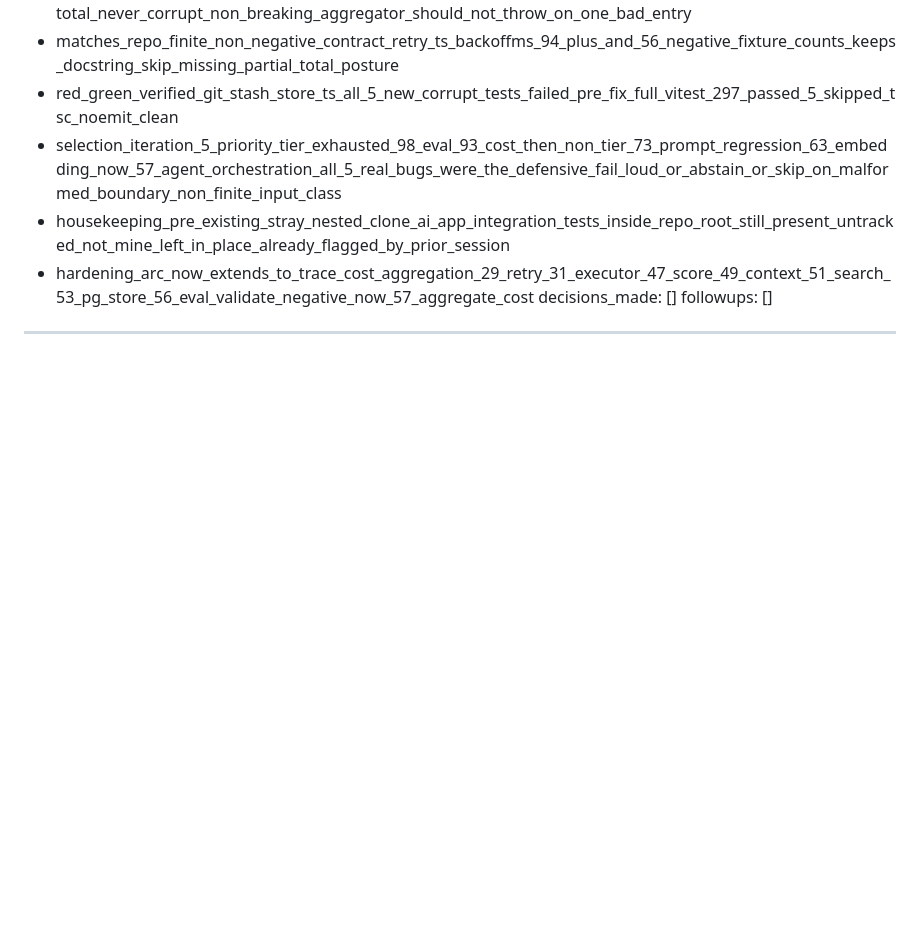
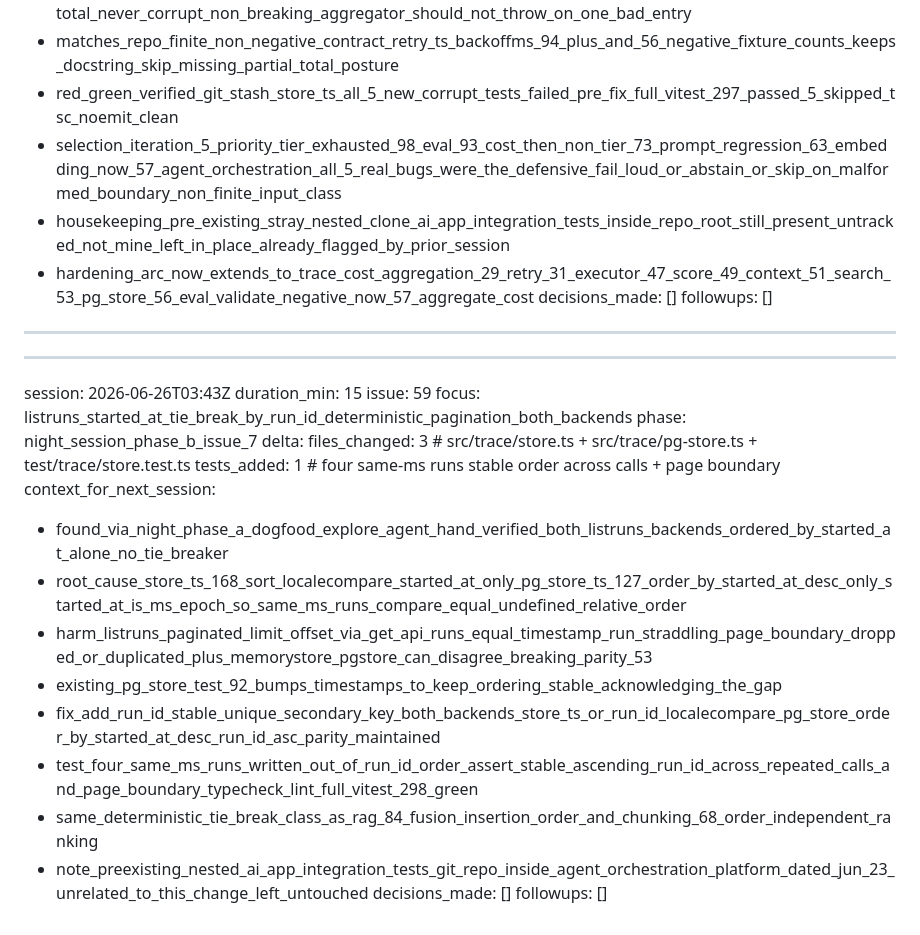
Before and after one commit to jt-mchorse/agent-orchestration-platform, a Markdown page: MEMORY/full_history_ai.md, the part around the change. Rendered like a GitHub page; blank space fills up the shorter version.

Commit message:
memory: session 2026-06-26 agent-orchestration-platform

```diff
--- a/MEMORY/full_history_ai.md
+++ b/MEMORY/full_history_ai.md
@@ -686,3 +686,24 @@ context_for_next_session:
 decisions_made: []
 followups: []
 ---
+
+---
+session: 2026-06-26T03:43Z
+duration_min: 15
+issue: 59
+focus: listruns_started_at_tie_break_by_run_id_deterministic_pagination_both_backends
+phase: night_session_phase_b_issue_7
+delta:
+  files_changed: 3 # src/trace/store.ts + src/trace/pg-store.ts + test/trace/store.test.ts
+  tests_added: 1   # four same-ms runs stable order across calls + page boundary
+context_for_next_session:
+  - found_via_night_phase_a_dogfood_explore_agent_hand_verified_both_listruns_backends_ordered_by_started_at_alone_no_tie_breaker
+  - root_cause_store_ts_168_sort_localecompare_started_at_only_pg_store_ts_127_order_by_started_at_desc_only_started_at_is_ms_epoch_so_same_ms_runs_compare_equal_undefined_relative_order
+  - harm_listruns_paginated_limit_offset_via_get_api_runs_equal_timestamp_run_straddling_page_boundary_dropped_or_duplicated_plus_memorystore_pgstore_can_disagree_breaking_parity_53
+  - existing_pg_store_test_92_bumps_timestamps_to_keep_ordering_stable_acknowledging_the_gap
+  - fix_add_run_id_stable_unique_secondary_key_both_backends_store_ts_or_run_id_localecompare_pg_store_order_by_started_at_desc_run_id_asc_parity_maintained
+  - test_four_same_ms_runs_written_out_of_run_id_order_assert_stable_ascending_run_id_across_repeated_calls_and_page_boundary_typecheck_lint_full_vitest_298_green
+  - same_deterministic_tie_break_class_as_rag_84_fusion_insertion_order_and_chunking_68_order_independent_ranking
+  - note_preexisting_nested_ai_app_integration_tests_git_repo_inside_agent_orchestration_platform_dated_jun_23_unrelated_to_this_change_left_untouched
+decisions_made: []
+followups: []
```
